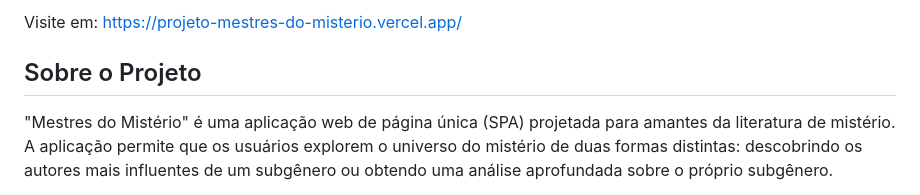
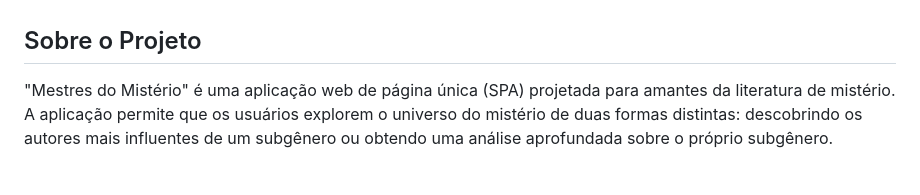
Before and after one commit to Alexmacol/projeto-mestres-do-misterio, a Markdown page: README.md, the part around one of its changes. Drawn GitHub-style.

```diff
--- a/README.md
+++ b/README.md
@@ -6,5 +7,4 @@ Um explorador interativo para descobrir os autores e as características dos sub
 
-Visite em: <a href="https://projeto-mestres-do-misterio.vercel.app/" target="_blank" rel="noopener noreferrer">https://projeto-mestres-do-misterio.vercel.app/</a>
 
 ## Sobre o Projeto
 
```
Also changed, not shown: other parts of README.md (+2 -1 lines).
